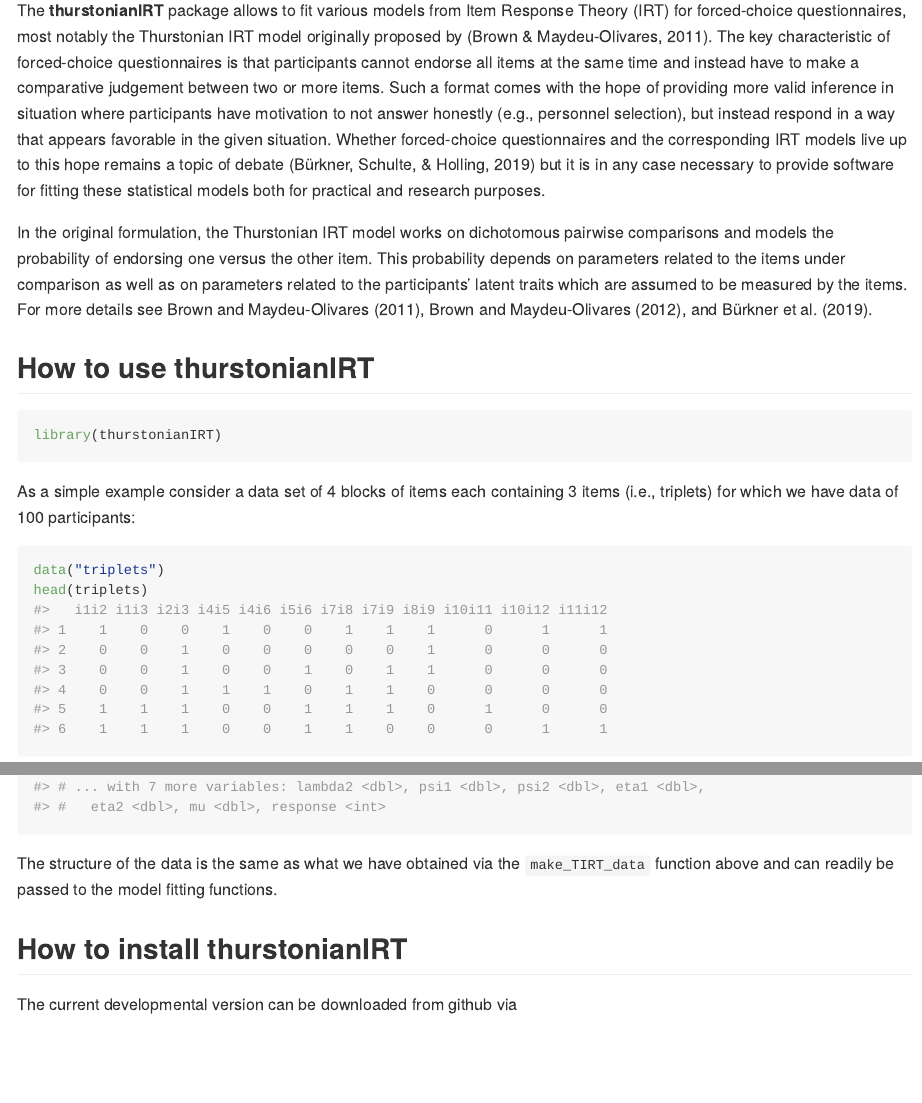
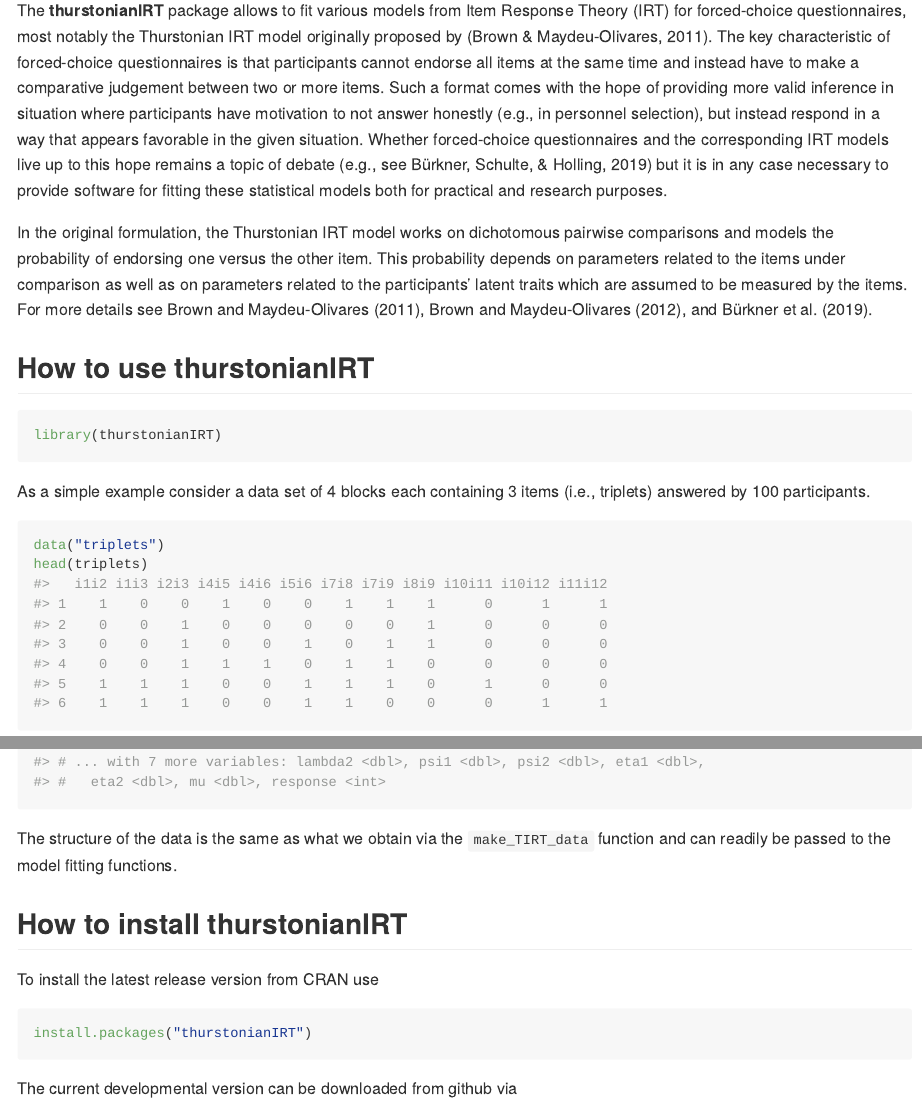
Before and after one commit to paul-buerkner/thurstonianIRT, an R Markdown document (README.Rmd): the page in a window 1100 px wide, from 180 px down, and a second part further down, joined at a grey line. The pictures show the output file README.md that the author committed with the source, drawn offline in the style of GitHub; badge pictures from the web are left out.

Commit message:
README: minor cleaning

````diff
--- a/README.Rmd
+++ b/README.Rmd
@@ -38,11 +38,11 @@
 endorse all items at the same time and instead have to make a comparative
 judgement between two or more items. Such a format comes with the hope of
 providing more valid inference in situation where participants have motivation
-to not answer honestly (e.g., personnel selection), but instead respond in a way
-that appears favorable in the given situation. Whether forced-choice
+to not answer honestly (e.g., in personnel selection), but instead respond in a
+way that appears favorable in the given situation. Whether forced-choice
 questionnaires and the corresponding IRT models live up to this hope remains a
-topic of debate (Bürkner, Schulte, & Holling, 2019) but it is in any case
-necessary to provide software for fitting these statistical models both for
+topic of debate (e.g., see Bürkner, Schulte, & Holling, 2019) but it is in any
+case necessary to provide software for fitting these statistical models both for
 practical and research purposes.
 
 In the original formulation, the Thurstonian IRT model works on dichotomous
@@ -59,8 +59,8 @@
 library(thurstonianIRT)
 ```
 
-As a simple example consider a data set of 4 blocks of items each
-containing 3 items (i.e., triplets) for which we have data of 100 participants:
+As a simple example consider a data set of 4 blocks each
+containing 3 items (i.e., triplets) answered by 100 participants.
 
 ```{r}
 data("triplets")
@@ -137,11 +137,17 @@
 head(sim_data)
 ```
 
-The structure of the data is the same as what we have obtained via
-the `make_TIRT_data` function above and can readily be passed to the model
+The structure of the data is the same as what we obtain via
+the `make_TIRT_data` function and can readily be passed to the model
 fitting functions.
 
 ## How to install thurstonianIRT
+
+To install the latest release version from CRAN use
+
+```{r, eval = FALSE}
+install.packages("thurstonianIRT")
+```
 
 The current developmental version can be downloaded from github via
 
````
Also changed, not shown: README.md, README.Rmd (4 more changed lines).
